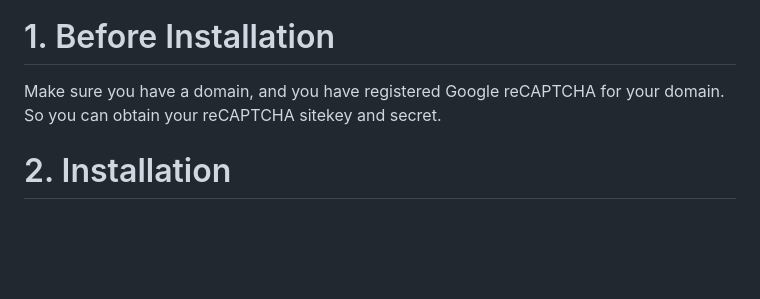
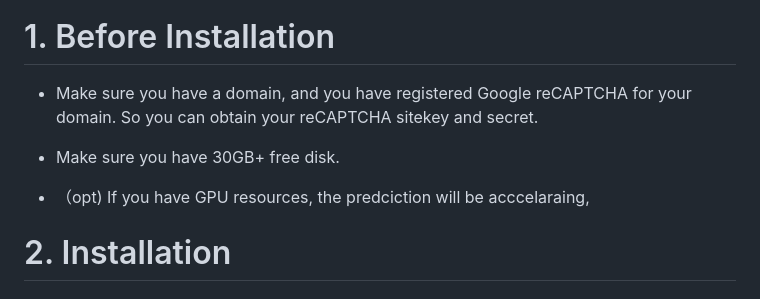
Before and after one commit to Koukotsukan/Aspect_based_Sentiment_Analysis_to_Get_Insights_into_Online_Shopping_Experience_The_Case_of_Alibaba, a Markdown page: README.md, the part around the change. Drawn GitHub-style; blank space fills up the shorter version.

```diff
--- a/README.md
+++ b/README.md
@@ -21,7 +21,11 @@ By using PyABSA, Flask, and Javascript, we have successfully finished this proje
 
 
 # 1. Before Installation
-Make sure you have a domain, and you have registered Google reCAPTCHA for your domain. So you can obtain your reCAPTCHA sitekey and secret.
+* Make sure you have a domain, and you have registered Google reCAPTCHA for your domain. So you can obtain your reCAPTCHA sitekey and secret.
+
+* Make sure you have 30GB+ free disk.
+
+* （opt) If you have GPU resources, the predciction will be acccelaraing,
 
 # 2. Installation
 ## Linux Users:
```
